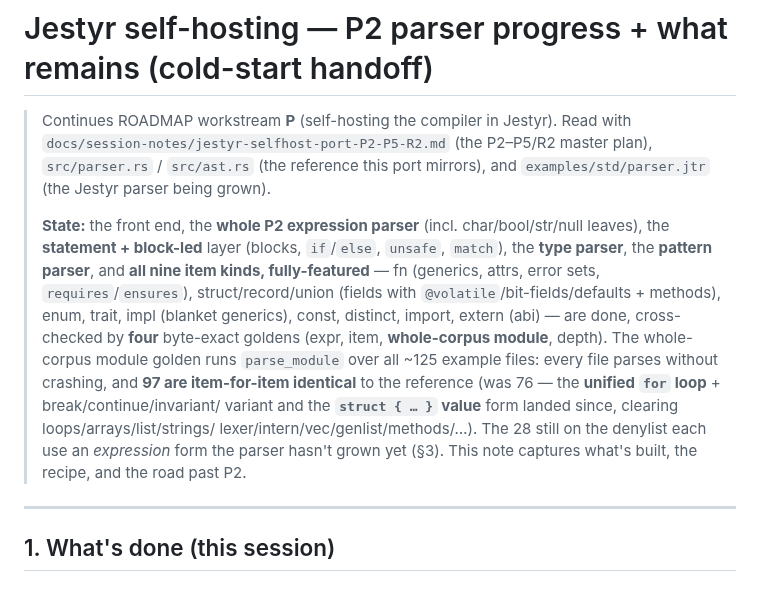
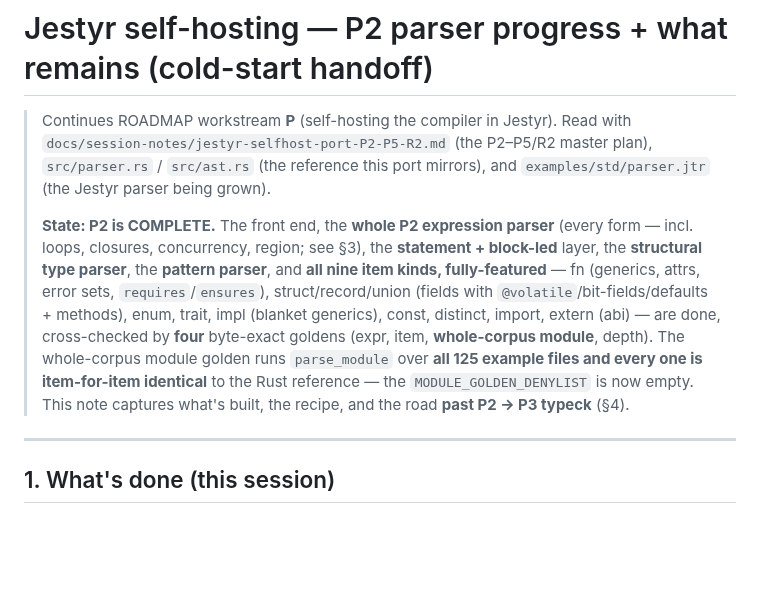
Before and after one commit to AdamEzzat1/Jestyr, a Markdown page: docs/session-notes/jestyr-selfhost-P2-parser-handoff.md, the part around one of its changes. Drawn GitHub-style; blank space fills up the shorter version.

```diff
--- a/docs/session-notes/jestyr-selfhost-P2-parser-handoff.md
+++ b/docs/session-notes/jestyr-selfhost-P2-parser-handoff.md
@@ -5,18 +5,16 @@
 > `src/parser.rs` / `src/ast.rs` (the reference this port mirrors), and
 > `examples/std/parser.jtr` (the Jestyr parser being grown).
 >
-> **State:** the front end, the **whole P2 expression parser** (incl. char/bool/str/null
-> leaves), the **statement + block-led** layer (blocks, `if`/`else`, `unsafe`, `match`), the
-> **type parser**, the **pattern parser**, and **all nine item kinds, fully-featured** — fn
-> (generics, attrs, error sets, `requires`/`ensures`), struct/record/union (fields with
+> **State: P2 is COMPLETE.** The front end, the **whole P2 expression parser** (every form —
+> incl. loops, closures, concurrency, region; see §3), the **statement + block-led** layer, the
+> **structural type parser**, the **pattern parser**, and **all nine item kinds, fully-featured**
+> — fn (generics, attrs, error sets, `requires`/`ensures`), struct/record/union (fields with
 > `@volatile`/bit-fields/defaults + methods), enum, trait, impl (blanket generics), const,
 > distinct, import, extern (abi) — are done, cross-checked by **four** byte-exact goldens (expr,
 > item, **whole-corpus module**, depth). The whole-corpus module golden runs `parse_module` over
-> all ~125 example files: every file parses without crashing, and **97 are item-for-item
-> identical** to the reference (was 76 — the **unified `for` loop** + break/continue/invariant/
-> variant and the **`struct { … }` value** form landed since, clearing loops/arrays/list/strings/
-> lexer/intern/vec/genlist/methods/…). The 28 still on the denylist each use an *expression* form
-> the parser hasn't grown yet (§3). This note captures what's built, the recipe, and the road past P2.
+> **all 125 example files and every one is item-for-item identical** to the Rust reference — the
+> `MODULE_GOLDEN_DENYLIST` is now empty. This note captures what's built, the recipe, and the road
+> **past P2 → P3 typeck** (§4).
 
 ---
 
```
Also changed, not shown: other parts of docs/session-notes/jestyr-selfhost-P2-parser-handoff.md (+38 -45 lines).
